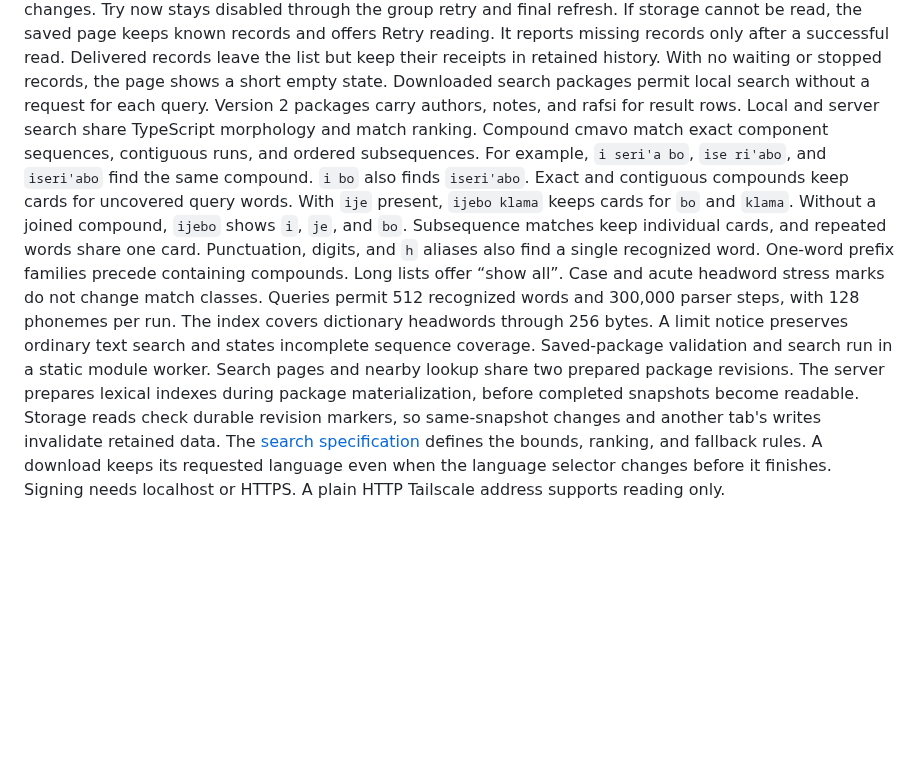
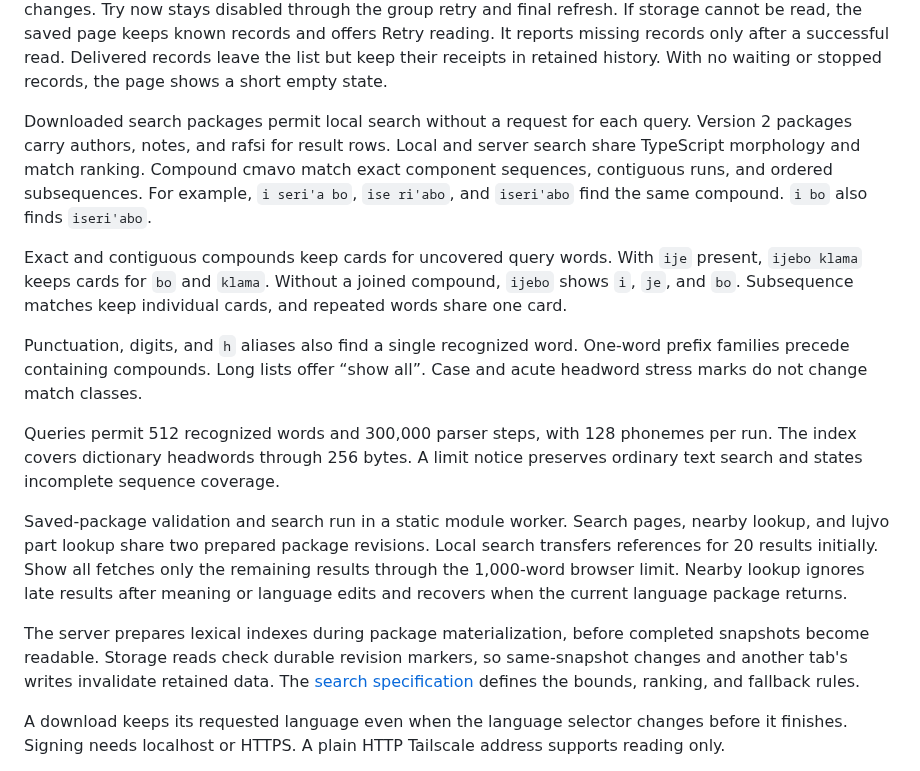
Before and after one commit to int19h/jbovlacku, a Markdown page: README.md, the part around the change. GitHub-like rendering; blank space fills up the shorter version.

Commit message:
Describe paged local search and lookup behavior

```diff
--- a/README.md
+++ b/README.md
@@ -69,19 +69,28 @@ Saved publication pages keep receiving delivery updates after a reload and stop
 Updates keep focus on delivery controls and announce only short status changes. Try now stays disabled through the group retry and final refresh.
 If storage cannot be read, the saved page keeps known records and offers Retry reading. It reports missing records only after a successful read.
 Delivered records leave the list but keep their receipts in retained history. With no waiting or stopped records, the page shows a short empty state.
+
 Downloaded search packages permit local search without a request for each query. Version 2 packages carry authors, notes, and rafsi for result rows.
 Local and server search share TypeScript morphology and match ranking. Compound cmavo match exact component sequences, contiguous runs, and ordered subsequences.
 For example, `i seri'a bo`, `ise ri'abo`, and `iseri'abo` find the same compound. `i bo` also finds `iseri'abo`.
+
 Exact and contiguous compounds keep cards for uncovered query words. With `ije` present, `ijebo klama` keeps cards for `bo` and `klama`.
 Without a joined compound, `ijebo` shows `i`, `je`, and `bo`. Subsequence matches keep individual cards, and repeated words share one card.
+
 Punctuation, digits, and `h` aliases also find a single recognized word. One-word prefix families precede containing compounds.
 Long lists offer “show all”. Case and acute headword stress marks do not change match classes.
+
 Queries permit 512 recognized words and 300,000 parser steps, with 128 phonemes per run. The index covers dictionary headwords through 256 bytes.
 A limit notice preserves ordinary text search and states incomplete sequence coverage.
-Saved-package validation and search run in a static module worker. Search pages and nearby lookup share two prepared package revisions.
+
+Saved-package validation and search run in a static module worker. Search pages, nearby lookup, and lujvo part lookup share two prepared package revisions.
+Local search transfers references for 20 results initially. Show all fetches only the remaining results through the 1,000-word browser limit.
+Nearby lookup ignores late results after meaning or language edits and recovers when the current language package returns.
+
 The server prepares lexical indexes during package materialization, before completed snapshots become readable.
 Storage reads check durable revision markers, so same-snapshot changes and another tab's writes invalidate retained data.
 The [search specification](docs/frontend.md#4-search-and-reading) defines the bounds, ranking, and fallback rules.
+
 A download keeps its requested language even when the language selector changes before it finishes.
 Signing needs localhost or HTTPS. A plain HTTP Tailscale address supports reading only.
 
```
Also changed, not shown: docs/frontend.md (+11 -0 lines), docs/ui-design.md (+3 -0 lines).
